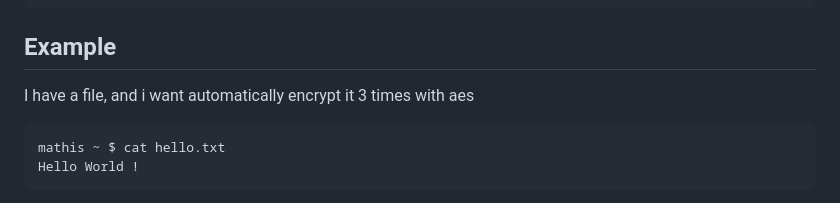
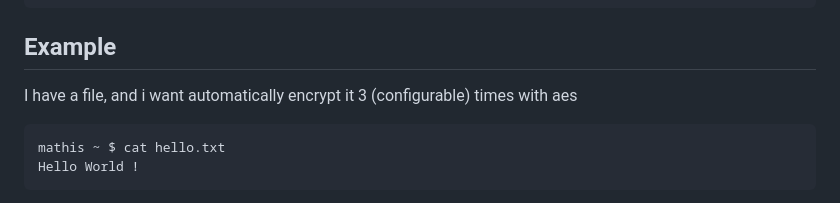
Before and after one commit to shell-don/AutoCrypt, a Markdown page: README.md, the part around the change. Drawn GitHub-style.

````diff
--- a/README.md
+++ b/README.md
@@ -91,7 +91,7 @@ Cipher algorithm :
 Order for options matter
 ```
 ## Example
-I have a file, and i want automatically encrypt it 3 times with aes
+I have a file, and i want automatically encrypt it 3 (configurable) times with aes
 ```sh
 mathis ~ $ cat hello.txt
 Hello World !
````
